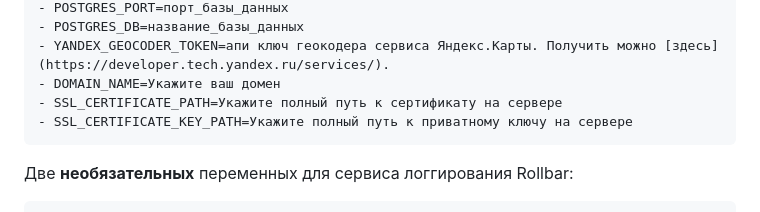
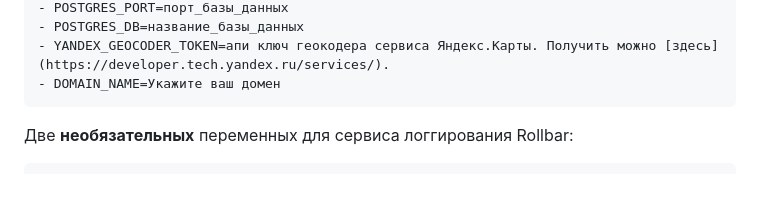
Before and after one commit to techniciandev93/star-burger-docker, a Markdown page: README.md, the part around the change. Drawn GitHub-style; blank space fills up the shorter version.

````diff
--- a/README.md
+++ b/README.md
@@ -30,8 +30,6 @@
 - POSTGRES_DB=название_базы_данных
 - YANDEX_GEOCODER_TOKEN=апи ключ геокодера сервиса Яндекс.Карты. Получить можно [здесь](https://developer.tech.yandex.ru/services/).
 - DOMAIN_NAME=Укажите ваш домен
-- SSL_CERTIFICATE_PATH=Укажите полный путь к сертификату на сервере
-- SSL_CERTIFICATE_KEY_PATH=Укажите полный путь к приватному ключу на сервере
 ```
 
 Две **необязательных** переменных для сервиса логгирования Rollbar:
````
